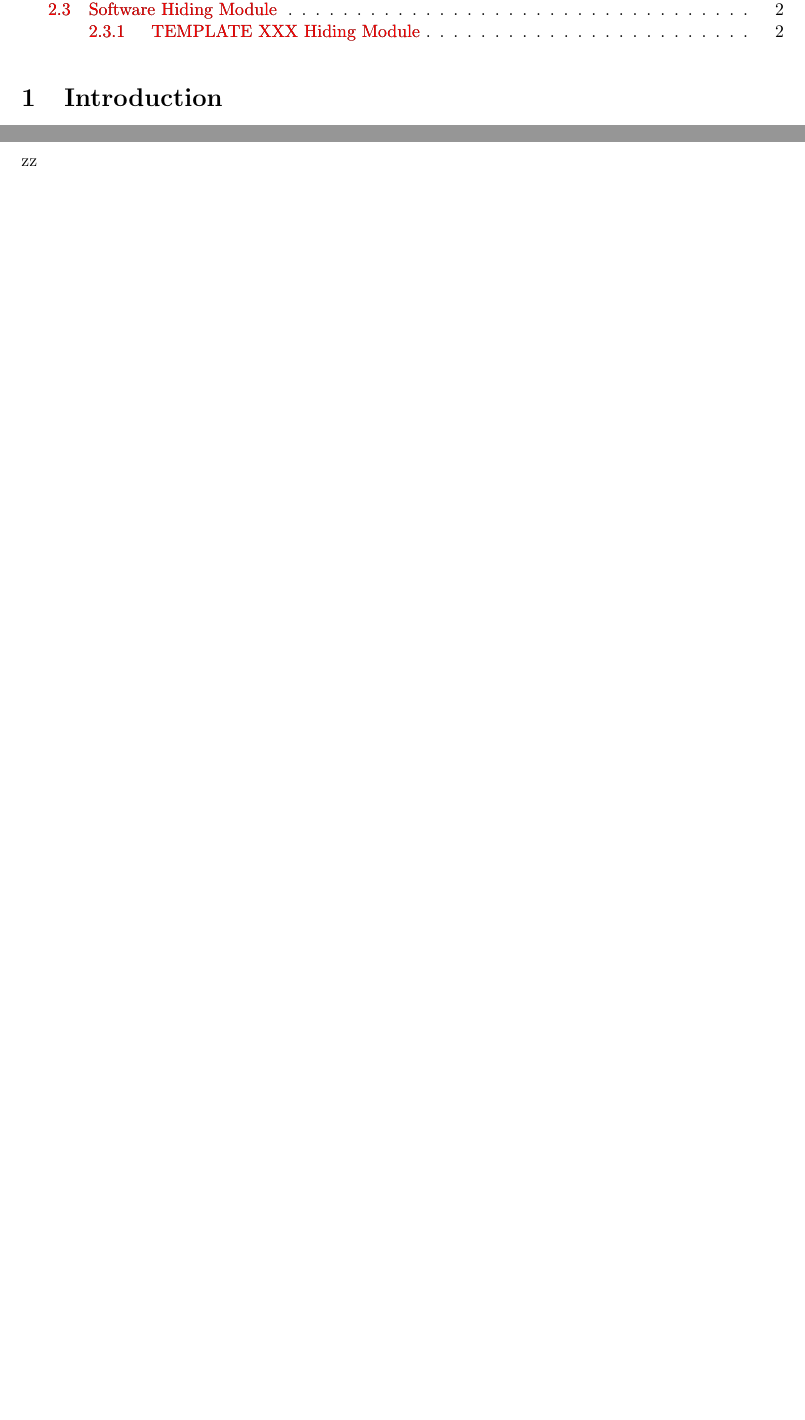
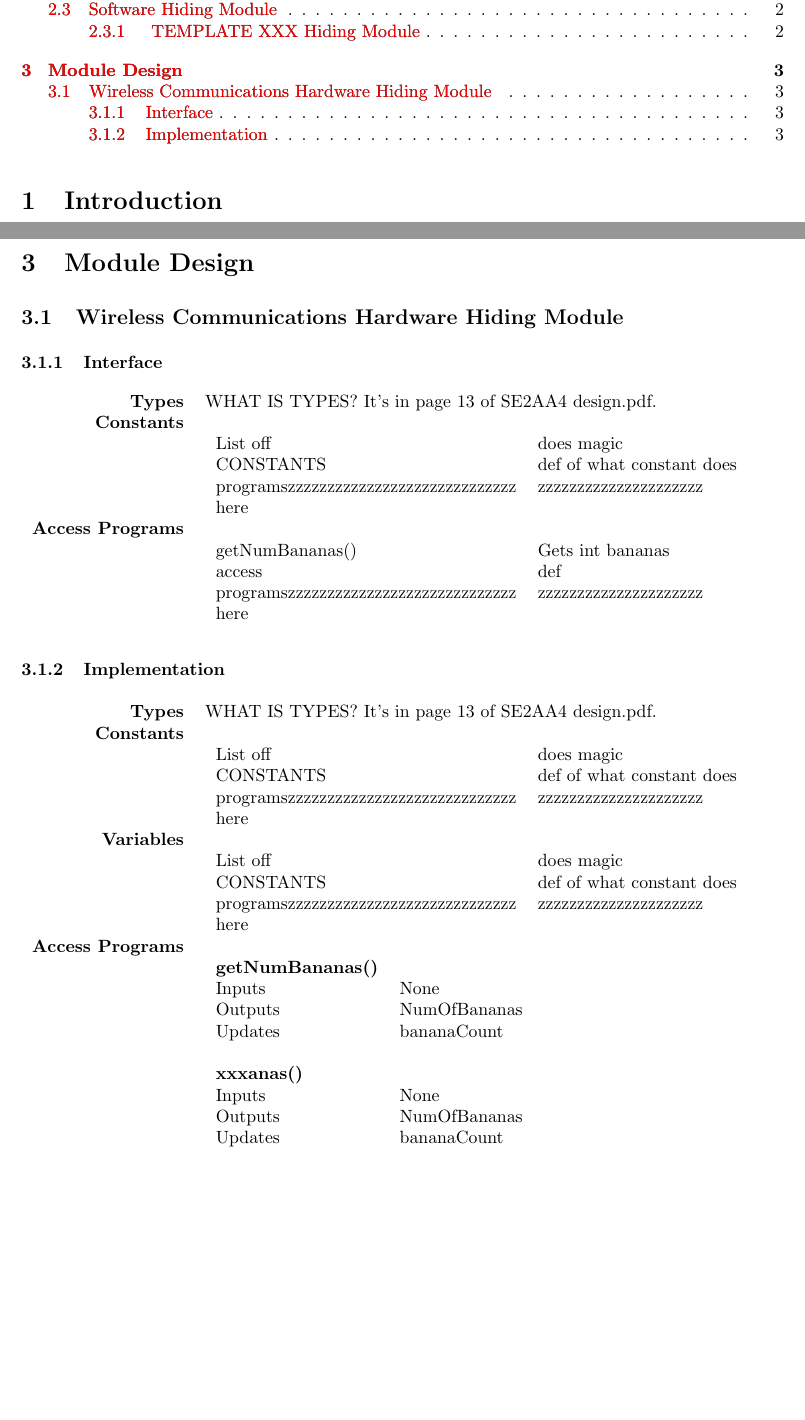
Before and after one commit to phamd/XNA-Checkers-Documentation, a LaTeX document (CheckersDesignDocument.tex): two parts of pages 1 and 3 of 3, joined at a grey line, cut so that both start at the same text, the shorter picture padded with empty space. The pictures show the PDF file CheckersDesignDocument.pdf that the author committed with the source.

Commit message:
SDD .tex was missing things

```diff
--- a/CheckersDesignDocument.tex
+++ b/CheckersDesignDocument.tex
@@ -108,7 +110,6 @@ Modules are stuff.
 
 \subsection{Software Hiding Module}
 
-    \subsubsection{ TEMPLATE XXX Hiding Module}\label{hhm:TEMPLATE}
+    \subsubsection{ TEMPLATE XXX Hiding Module}\label{mod:TEMPLATE}
         \begin{tabularx}{\linewidth}{ >{\bfseries}r X }
             Type            &  \\
-            Secret          &  \\
@@ -121,0 +126,44 @@ zz
+\section{Module Design}
+
+    \subsection{Wireless Communications Hardware Hiding Module}\CustomLabel{md:WirelessComs}
+    \subsubsection{Interface}
+        \begin{tabularx}{\linewidth}{ >{\bfseries}r Xp{5cm} }
+            Types           & WHAT IS TYPES? It's in page 13 of SE2AA4 design.pdf. \\
+
+            Constants       & \begin{tabular}[t]{l l}
+                                     & \\
+                                    List off & does magic \\
+                                    CONSTANTS & def of what constant does \\
+                                    programszzzzzzzzzzzzzzzzzzzzzzzzzzzzz & zzzzzzzzzzzzzzzzzzzzz \\
+                                    here & \\
+                              \end{tabular} \\
+
+            Access Programs & \begin{tabular}[t]{l l}
+                                     & \\
+                                    getNumBananas() & Gets int bananas \\
+                                    access & def \\
+                                    programszzzzzzzzzzzzzzzzzzzzzzzzzzzzz & zzzzzzzzzzzzzzzzzzzzz \\
+                                    here & \\
+                              \end{tabular} \\
+
+        \end{tabularx}
+
+    \subsubsection{Implementation}
+        \begin{tabularx}{\linewidth}{ >{\bfseries}r Xp{5cm} }
+            Types           & WHAT IS TYPES? It's in page 13 of SE2AA4 design.pdf. \\
+
+            Constants       & \begin{tabular}[t]{l l}
+                                 & \\
+                                List off & does magic \\
+                                CONSTANTS & def of what constant does \\
+                                programszzzzzzzzzzzzzzzzzzzzzzzzzzzzz & zzzzzzzzzzzzzzzzzzzzz \\
+                                here & \\
+                            \end{tabular} \\
+
+            Variables       & \begin{tabular}[t]{l l}
+                                     & \\
+                                    List off & does magic \\
+                                    CONSTANTS & def of what constant does \\
+                                    programszzzzzzzzzzzzzzzzzzzzzzzzzzzzz & zzzzzzzzzzzzzzzzzzzzz \\
+                                    here & \\
+                              \end{tabular} \\
```
Also changed, not shown: CheckersDesignDocument.pdf, CheckersDesignDocument.tex (42 more changed lines).
